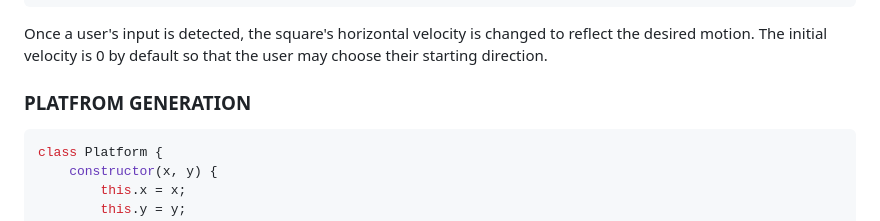
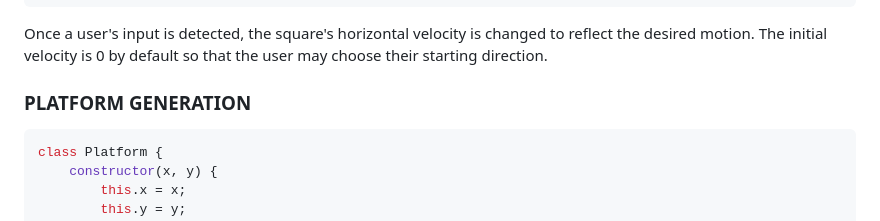
Before and after one commit to jondavila/mountain-climber, a Markdown page: README.md, the part around the change. Drawn GitHub-style.

Commit message:
fix: fixed typo

````diff
--- a/README.md
+++ b/README.md
@@ -101,7 +101,7 @@ function positionUpdate() {
 Once a user's input is detected, the square's horizontal velocity is changed to reflect the desired motion. The initial velocity is 0 by default so that the user may choose their starting direction.
 
 
-### PLATFROM GENERATION
+### PLATFORM GENERATION
 ```javascript
 class Platform {
     constructor(x, y) {
````
